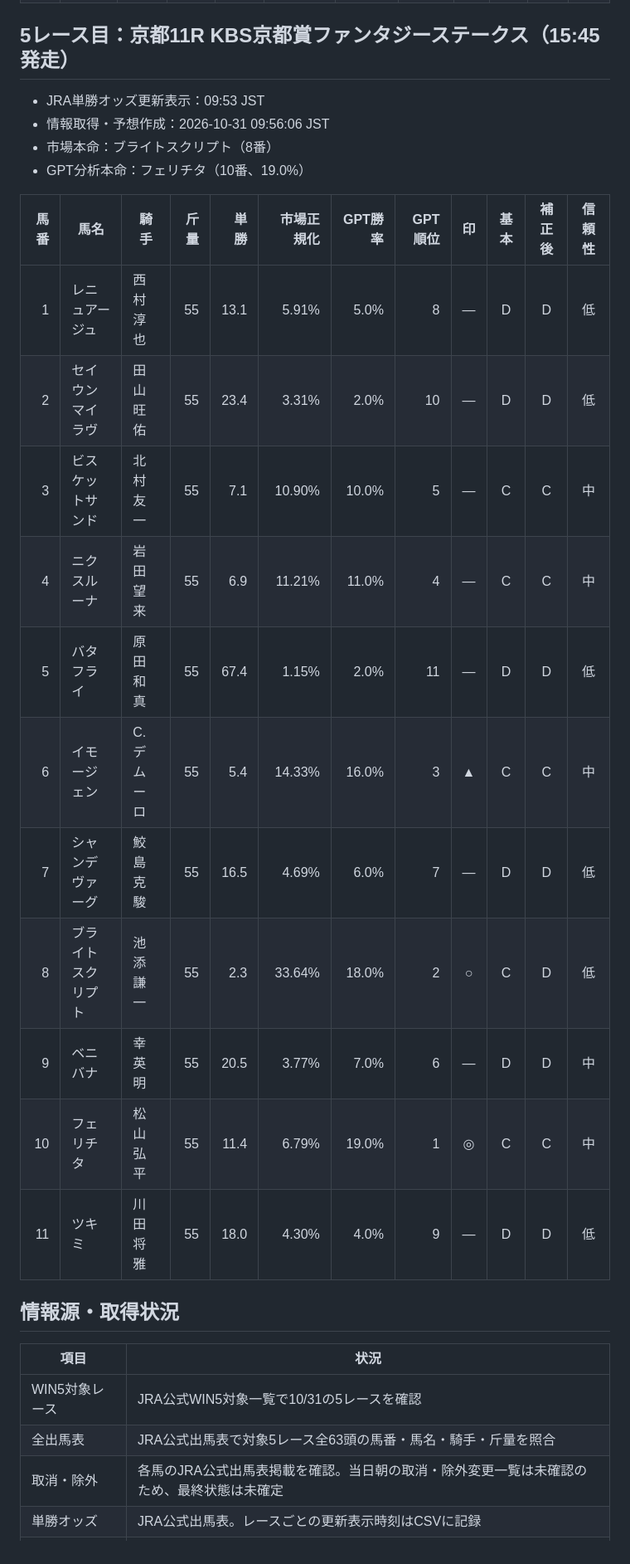
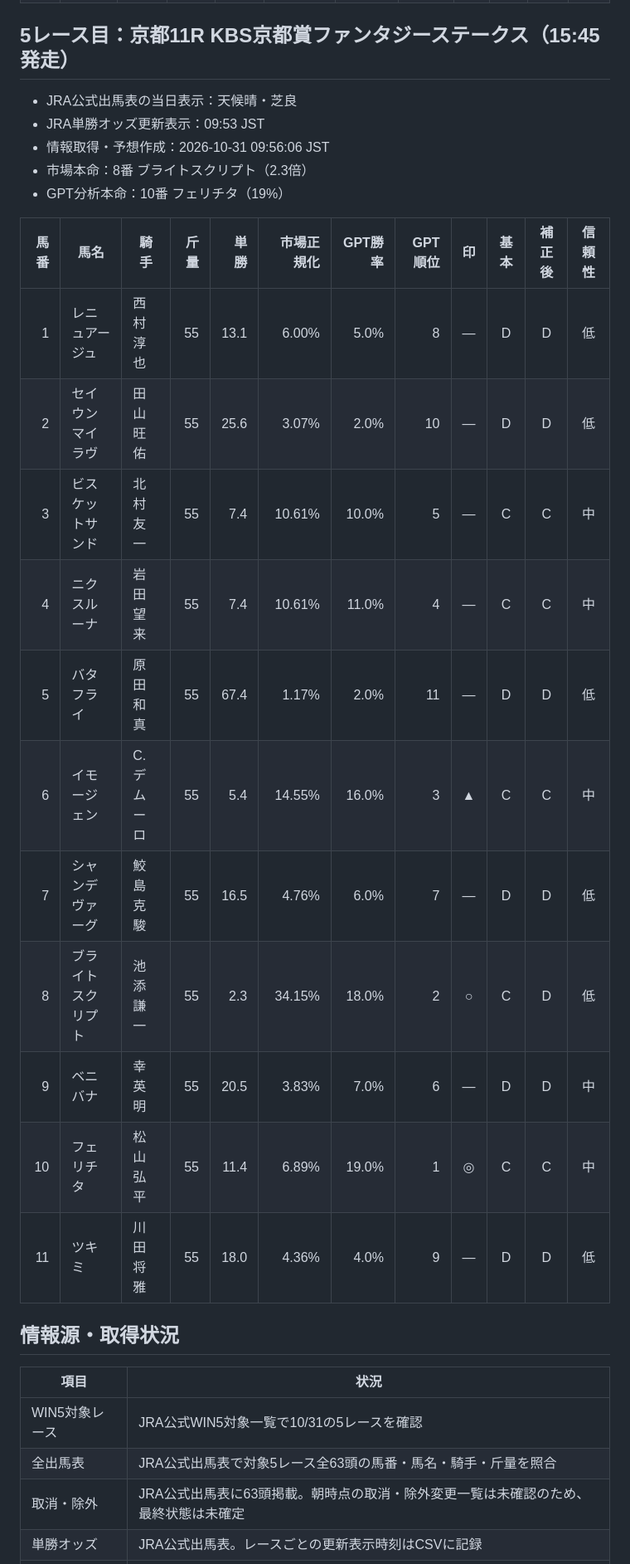
Before and after one commit to sigulun555-lab/win5-lab, a Markdown page: docs/win5/2026-10-31-gpt-morning-independent-predictions.md, the part around one of its changes. Shown at 83% size. Drawn GitHub-style.

Commit message:
docs: update 2026-10-31 WIN5 morning prediction with race-day conditions

```diff
--- a/docs/win5/2026-10-31-gpt-morning-independent-predictions.md
+++ b/docs/win5/2026-10-31-gpt-morning-independent-predictions.md
@@ -106,24 +110,25 @@
 
 ## 5レース目：京都11R KBS京都賞ファンタジーステークス（15:45発走）
 
+- JRA公式出馬表の当日表示：天候晴・芝良
 - JRA単勝オッズ更新表示：09:53 JST
 - 情報取得・予想作成：2026-10-31 09:56:06 JST
-- 市場本命：ブライトスクリプト（8番）
-- GPT分析本命：フェリチタ（10番、19.0%）
+- 市場本命：8番 ブライトスクリプト（2.3倍）
+- GPT分析本命：10番 フェリチタ（19%）
 
 | 馬番 | 馬名 | 騎手 | 斤量 | 単勝 | 市場正規化 | GPT勝率 | GPT順位 | 印 | 基本 | 補正後 | 信頼性 |
 |---:|---|---|---:|---:|---:|---:|---:|:---:|:---:|:---:|:---:|
-| 1 | レニュアージュ | 西村 淳也 | 55 | 13.1 | 5.91% | 5.0% | 8 | — | D | D | 低 |
-| 2 | セイウンマイラヴ | 田山 旺佑 | 55 | 23.4 | 3.31% | 2.0% | 10 | — | D | D | 低 |
-| 3 | ビスケットサンド | 北村 友一 | 55 | 7.1 | 10.90% | 10.0% | 5 | — | C | C | 中 |
-| 4 | ニクスルーナ | 岩田 望来 | 55 | 6.9 | 11.21% | 11.0% | 4 | — | C | C | 中 |
-| 5 | バタフライ | 原田 和真 | 55 | 67.4 | 1.15% | 2.0% | 11 | — | D | D | 低 |
-| 6 | イモージェン | C.デムーロ | 55 | 5.4 | 14.33% | 16.0% | 3 | ▲ | C | C | 中 |
-| 7 | シャンデヴァーグ | 鮫島 克駿 | 55 | 16.5 | 4.69% | 6.0% | 7 | — | D | D | 低 |
-| 8 | ブライトスクリプト | 池添 謙一 | 55 | 2.3 | 33.64% | 18.0% | 2 | ○ | C | D | 低 |
-| 9 | ベニバナ | 幸 英明 | 55 | 20.5 | 3.77% | 7.0% | 6 | — | D | D | 中 |
-| 10 | フェリチタ | 松山 弘平 | 55 | 11.4 | 6.79% | 19.0% | 1 | ◎ | C | C | 中 |
-| 11 | ツキミ | 川田 将雅 | 55 | 18.0 | 4.30% | 4.0% | 9 | — | D | D | 低 |
+| 1 | レニュアージュ | 西村 淳也 | 55 | 13.1 | 6.00% | 5.0% | 8 | — | D | D | 低 |
+| 2 | セイウンマイラヴ | 田山 旺佑 | 55 | 25.6 | 3.07% | 2.0% | 10 | — | D | D | 低 |
+| 3 | ビスケットサンド | 北村 友一 | 55 | 7.4 | 10.61% | 10.0% | 5 | — | C | C | 中 |
+| 4 | ニクスルーナ | 岩田 望来 | 55 | 7.4 | 10.61% | 11.0% | 4 | — | C | C | 中 |
+| 5 | バタフライ | 原田 和真 | 55 | 67.4 | 1.17% | 2.0% | 11 | — | D | D | 低 |
+| 6 | イモージェン | C.デムーロ | 55 | 5.4 | 14.55% | 16.0% | 3 | ▲ | C | C | 中 |
+| 7 | シャンデヴァーグ | 鮫島 克駿 | 55 | 16.5 | 4.76% | 6.0% | 7 | — | D | D | 低 |
+| 8 | ブライトスクリプト | 池添 謙一 | 55 | 2.3 | 34.15% | 18.0% | 2 | ○ | C | D | 低 |
+| 9 | ベニバナ | 幸 英明 | 55 | 20.5 | 3.83% | 7.0% | 6 | — | D | D | 中 |
+| 10 | フェリチタ | 松山 弘平 | 55 | 11.4 | 6.89% | 19.0% | 1 | ◎ | C | C | 中 |
+| 11 | ツキミ | 川田 将雅 | 55 | 18.0 | 4.36% | 4.0% | 9 | — | D | D | 低 |
 
 
 ## 情報源・取得状況
@@ -132,5 +137,5 @@
 |---|---|
 | WIN5対象レース | JRA公式WIN5対象一覧で10/31の5レースを確認 |
 | 全出馬表 | JRA公式出馬表で対象5レース全63頭の馬番・馬名・騎手・斤量を照合 |
-| 取消・除外 | 各馬のJRA公式出馬表掲載を確認。当日朝の取消・除外変更一覧は未確認のため、最終状態は未確定 |
+| 取消・除外 | JRA公式出馬表に63頭掲載。朝時点の取消・除外変更一覧は未確認のため、最終状態は未確定 |
 | 単勝オッズ | JRA公式出馬表。レースごとの更新表示時刻はCSVに記録 |
```
Also changed, not shown: other parts of docs/win5/2026-10-31-gpt-morning-independent-predictions.md (+26 -25 lines).
